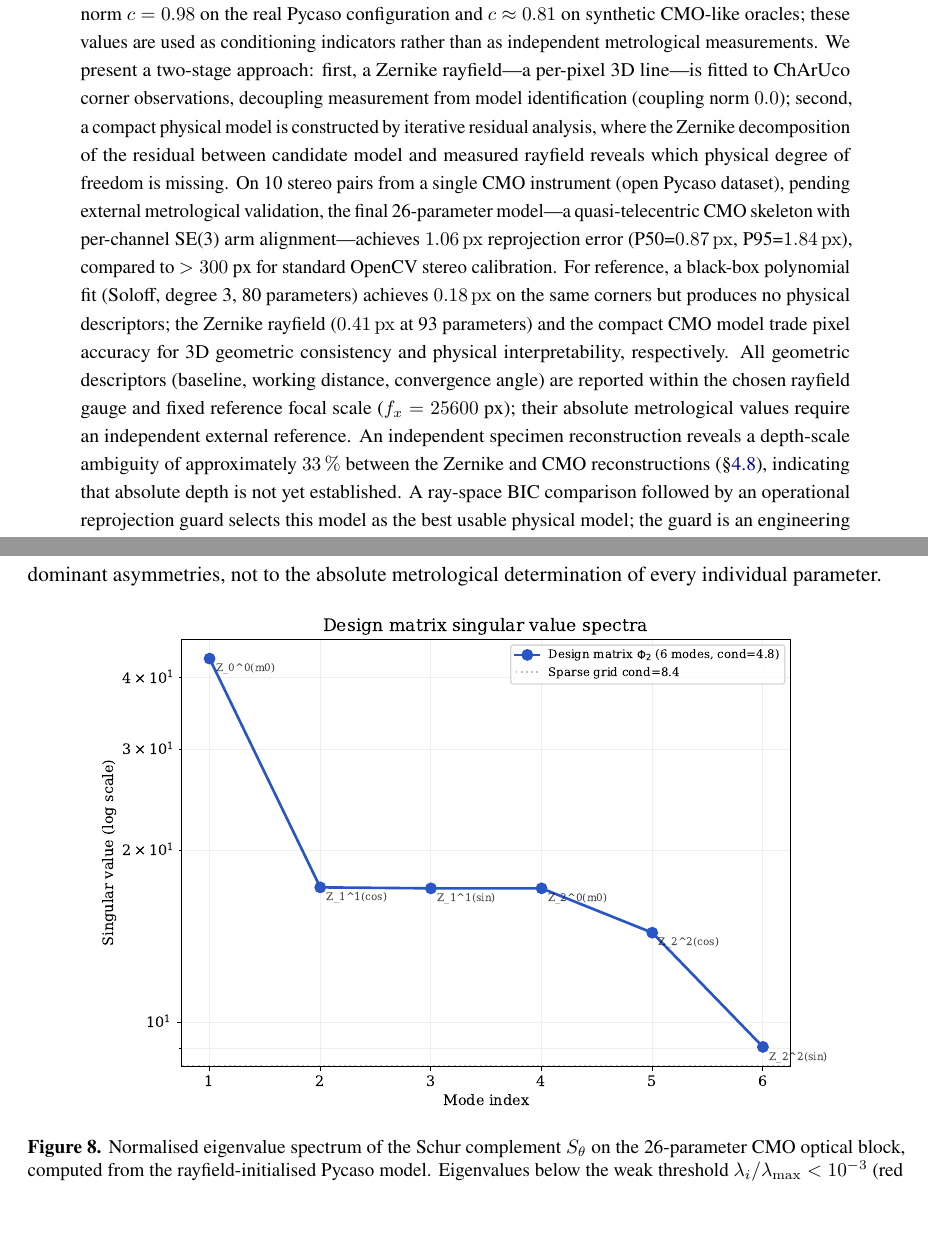
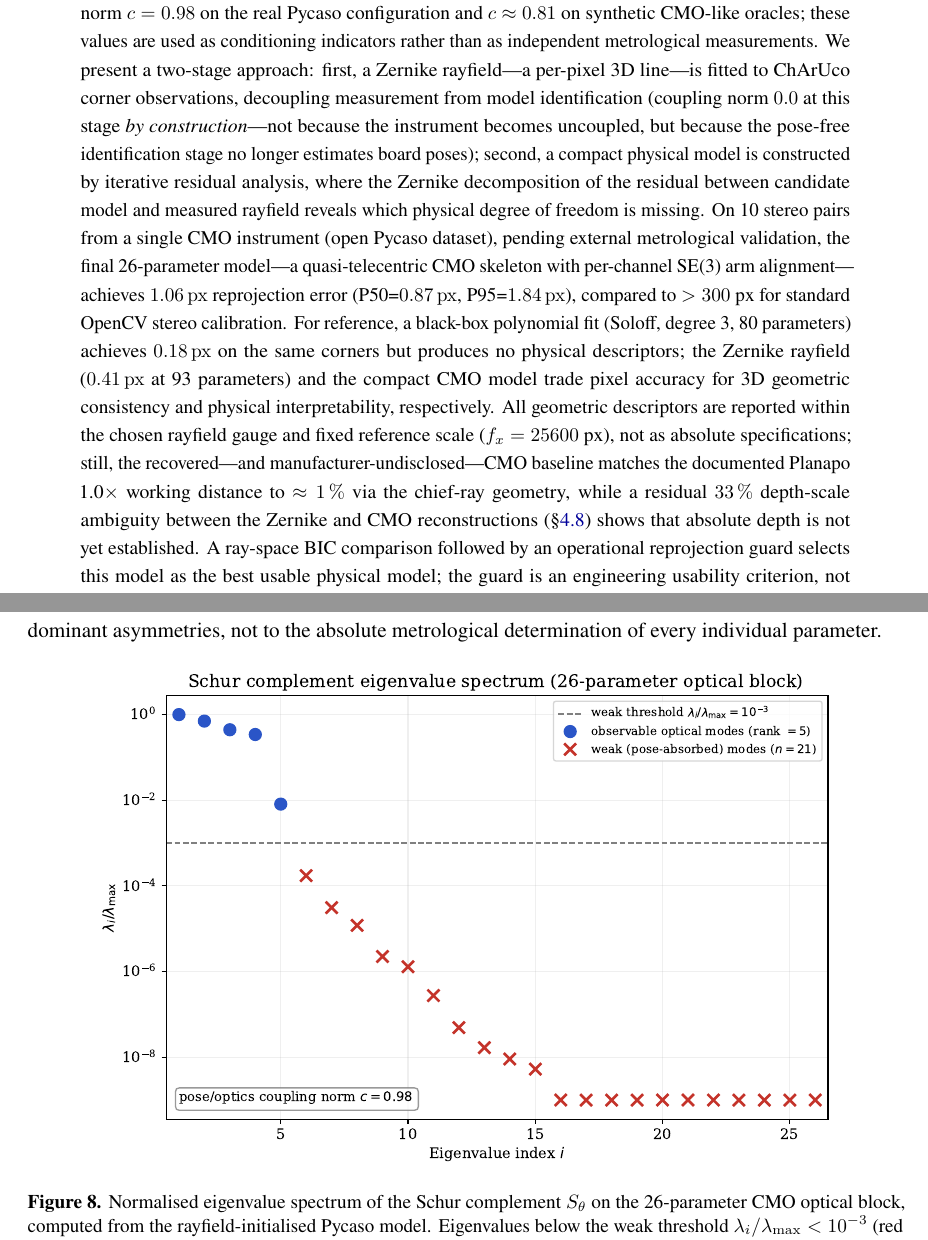
Before and after one commit to jeffwitz/StereoComplex, a LaTeX paper (paper/cmo/manuscript.tex): two parts of pages 1 and 15 of 37, joined at a grey line, cut so that both start at the same text, the shorter picture padded with empty space. Compiled offline with pdfLaTeX.

Commit message:
fix(paper): correct Figure 8 to the real Schur eigenvalue spectrum + tighten abstract
Addresses a reviewer pass on the submission-readiness of the manuscript.

Figure 8 (critical: figure/caption mismatch)
--------------------------------------------
The committed figure plotted "Design matrix singular value spectra"---the
singular values of the Zernike design matrix at orders 2/4 (6 modes)---while the
caption and §3.6 text describe the normalised eigenvalue spectrum of the Schur
complement S_theta on the 26-parameter CMO optical block. A reviewer would
catch this, and the whole Schur/prior section rests on the diagnostic.
- Rewrite generate_fig_schur_svd.py to plot the actual Schur spectrum: the 26
  eigenvalues normalised by lambda_max on a log axis, the 5 observable optical
  modes (>= weak threshold 1e-3) as blue circles, the 21 pose-absorbed weak
  modes (< 1e-3) as red crosses, the threshold line, and the coupling norm
  c = 0.98 annotated. Title/axes now match the caption.
- The eigenvalues live in the gitignored schur_ba/ diagnostic; the values the
  figure needs (schur_eigvals_descending, coupling_norm, weak_threshold,
  rank_effective, theta_labels) are copied into a tracked
  docs/assets/cmo_paper/figure8_schur_singular_values/schur_spectrum.json so the
  figure is reproducible from tracked data. Manifest + README updated.

Abstract (lighten + clarify)
----------------------------
- Clarify "coupling norm 0.0": now stated as a property of the pose-free
  identification stage "by construction---not because the instrument becomes
  uncoupled, but because [it] no longer estimates board poses", pre-empting the
  "you changed the problem" objection.
- Condense the gauge / depth-ambiguity caveat from two sentences to one and
  rebalance the defensive tone by adding the positive consistency result: the
  recovered, manufacturer-undisclosed CMO baseline matches the documented
  Planapo 1.0x working distance to ~1% via the chief-ray geometry.

Number consistency (verified, no change)
-----------------------------------------
Confirmed the distinct pixel-RMS figures are unambiguously contextualised:
0.41 px (Zernike O(1)+d(3), 93p) vs 0.47 px (O(0)+d(2), 57p) in the BIC caption;
1.06 px (CMO 26p) vs 0.88 px (corner-BA refined); 0.18 px (Soloff deg 3).

Build: 37 pages, no undefined references/citations; ruff clean on the generator.

Co-Authored-By: Claude Opus 4.8 <noreply@anthropic.com>

```diff
--- a/paper/cmo/manuscript.tex
+++ b/paper/cmo/manuscript.tex
@@ -48,8 +48,8 @@ Laboratoire de M\'ecanique, Multiphysique, Multi\'echelle, F-59000 Lille, France
 
 \begin{abstract}
 Common Main Objective (CMO) stereo microscopes violate the single-optical-centre assumption of standard camera calibration, making direct joint estimation of optical parameters and board poses poorly conditioned. A Schur-complement diagnostic of the Fisher information matrix gives a coupling norm $c=0.98$ on the real Pycaso configuration and $c\approx0.81$ on synthetic CMO-like oracles; these values are used as conditioning indicators rather than as independent metrological measurements.
-We present a two-stage approach: first, a Zernike rayfield---a per-pixel 3D line---is fitted to ChArUco corner observations, decoupling measurement from model identification (coupling norm $0.0$); second, a compact physical model is constructed by iterative residual analysis, where the Zernike decomposition of the residual between candidate model and measured rayfield reveals which physical degree of freedom is missing.
-On 10 stereo pairs from a single CMO instrument (open Pycaso dataset), pending external metrological validation, the final 26-parameter model---a quasi-telecentric CMO skeleton with per-channel SE(3) arm alignment---achieves \SI{1.06}{px} reprojection error (P50=\SI{0.87}{px}, P95=\SI{1.84}{px}), compared to $>300$~px for standard OpenCV stereo calibration. For reference, a black-box polynomial fit (Soloff, degree~3, 80~parameters) achieves \SI{0.18}{px} on the same corners but produces no physical descriptors; the Zernike rayfield (\SI{0.41}{px} at 93~parameters) and the compact CMO model trade pixel accuracy for 3D geometric consistency and physical interpretability, respectively. All geometric descriptors (baseline, working distance, convergence angle) are reported within the chosen rayfield gauge and fixed reference focal scale ($f_x=25600$~px); their absolute metrological values require an independent external reference. An independent specimen reconstruction reveals a depth-scale ambiguity of approximately \SI{33}{\percent} between the Zernike and CMO reconstructions (\S\ref{sec:specimen}), indicating that absolute depth is not yet established.
+We present a two-stage approach: first, a Zernike rayfield---a per-pixel 3D line---is fitted to ChArUco corner observations, decoupling measurement from model identification (coupling norm $0.0$ at this stage \emph{by construction}---not because the instrument becomes uncoupled, but because the pose-free identification stage no longer estimates board poses); second, a compact physical model is constructed by iterative residual analysis, where the Zernike decomposition of the residual between candidate model and measured rayfield reveals which physical degree of freedom is missing.
+On 10 stereo pairs from a single CMO instrument (open Pycaso dataset), pending external metrological validation, the final 26-parameter model---a quasi-telecentric CMO skeleton with per-channel SE(3) arm alignment---achieves \SI{1.06}{px} reprojection error (P50=\SI{0.87}{px}, P95=\SI{1.84}{px}), compared to $>300$~px for standard OpenCV stereo calibration. For reference, a black-box polynomial fit (Soloff, degree~3, 80~parameters) achieves \SI{0.18}{px} on the same corners but produces no physical descriptors; the Zernike rayfield (\SI{0.41}{px} at 93~parameters) and the compact CMO model trade pixel accuracy for 3D geometric consistency and physical interpretability, respectively. All geometric descriptors are reported within the chosen rayfield gauge and fixed reference scale ($f_x=25600$~px), not as absolute specifications; still, the recovered---and manufacturer-undisclosed---CMO baseline matches the documented Planapo 1.0$\times$ working distance to $\approx\SI{1}{\percent}$ via the chief-ray geometry, while a residual \SI{33}{\percent} depth-scale ambiguity between the Zernike and CMO reconstructions (\S\ref{sec:specimen}) shows that absolute depth is not yet established.
 A ray-space BIC comparison followed by an operational reprojection guard selects this model as the best usable physical model; the guard is an engineering usability criterion, not a likelihood-derived BIC term.
 The Zernike rayfield serves not merely as a calibration model but as a diagnostic instrument: it tells the user \emph{which} physical degree of freedom is missing, guiding hypothesis refinement through residual structure rather than blind fitting.
 Furthermore, the rayfield provides an observability prior for direct bundle adjustment: the Schur complement of the Fisher information matrix at the rayfield solution identifies optical directions that are poorly observable after pose marginalisation, and a per-eigenmode penalty constructed from this spectrum suppresses optics--pose compensation while preserving the genuinely observable degrees of freedom.
```
Also changed, not shown: docs/assets/cmo_paper/figure8_schur_singular_values/README.md, paper/cmo/figures/schur_singular_values.pdf, paper/cmo/figures/schur_singular_values.png, 4 other files.
